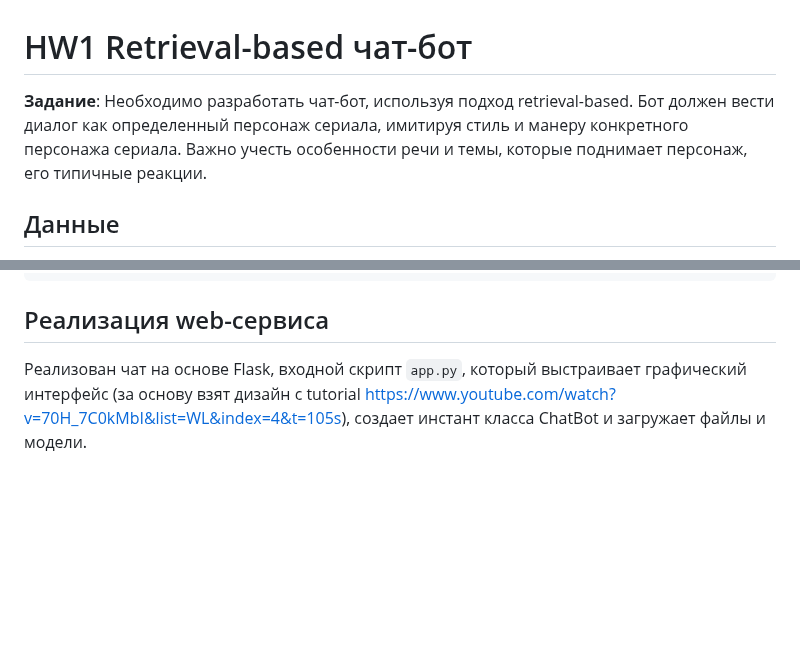
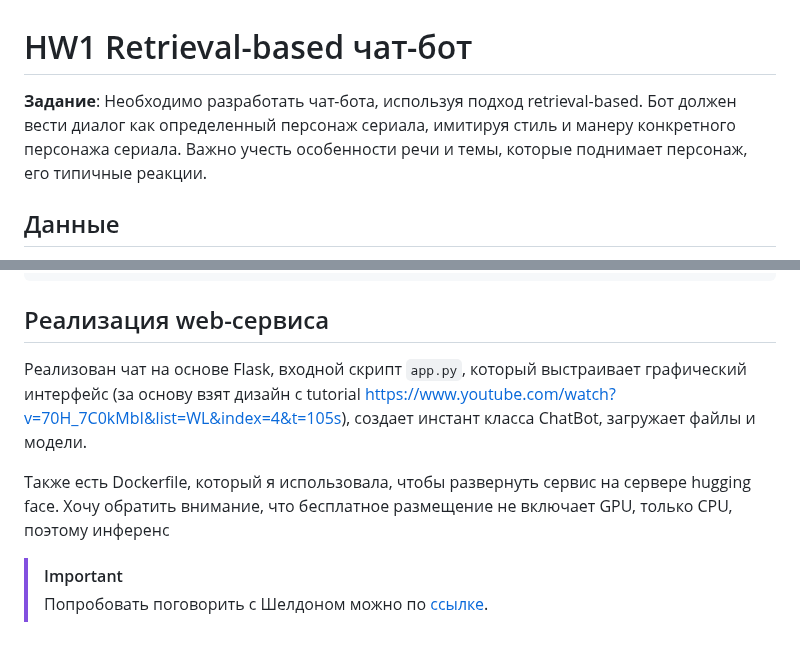
Before and after one commit to shakhovak/chat_bot_katya, a Markdown page: README.md, 2 parts joined by grey strips. Drawn GitHub-style; blank space fills up the shorter version.

````diff
--- a/README.md
+++ b/README.md
@@ -1,6 +1,6 @@
 # HW1 Retrieval-based чат-бот
 
-**Задание**: Необходимо разработать чат-бот, используя подход retrieval-based. Бот должен вести диалог как определенный персонаж сериала, имитируя стиль и манеру конкретного персонажа сериала. Важно учесть особенности речи и темы, которые поднимает персонаж, его типичные реакции.
+**Задание**: Необходимо разработать чат-бота, используя подход retrieval-based. Бот должен вести диалог как определенный персонаж сериала, имитируя стиль и манеру конкретного персонажа сериала. Важно учесть особенности речи и темы, которые поднимает персонаж, его типичные реакции.
 
 ## Данные
 В качестве основы для чат-бота я взяла скрипты к сериалу "Теория большого взрыва", которые есть на Kaggle и можно загрузить по [ссылке](https://www.kaggle.com/code/lydia70/big-bang-theory-tv-show/input).
@@ -71,4 +71,9 @@
 
 ## Реализация web-сервиса
 
-Реализован чат на основе Flask, входной скрипт ```app.py```, который выстраивает графический интерфейс (за основу взят дизайн с tutorial https://www.youtube.com/watch?v=70H_7C0kMbI&list=WL&index=4&t=105s), создает инстант класса ChatBot и загружает файлы и модели.
+Реализован чат на основе Flask, входной скрипт ```app.py```, который выстраивает графический интерфейс (за основу взят дизайн с tutorial https://www.youtube.com/watch?v=70H_7C0kMbI&list=WL&index=4&t=105s), создает инстант класса ChatBot, загружает файлы и модели.
+
+Также есть Dockerfile, который я использовала, чтобы развернуть сервис на сервере hugging face. Хочу обратить внимание, что бесплатное размещение не включает GPU, только CPU, поэтому инференс
+
+> [!IMPORTANT]
+> Попробовать поговорить с Шелдоном можно по [ссылке](https://huggingface.co/spaces/Shakhovak/Sheldon_Retrieval_chat_bot).
````
